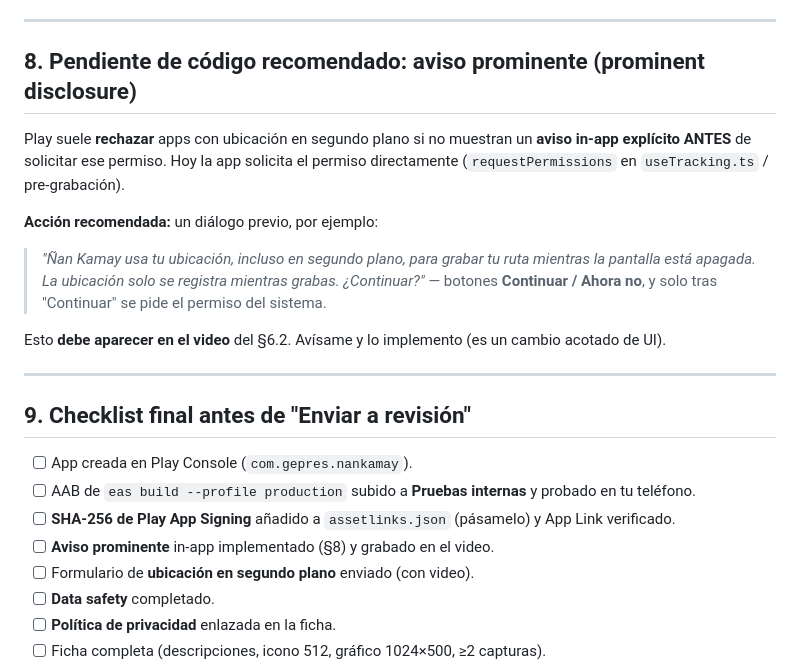
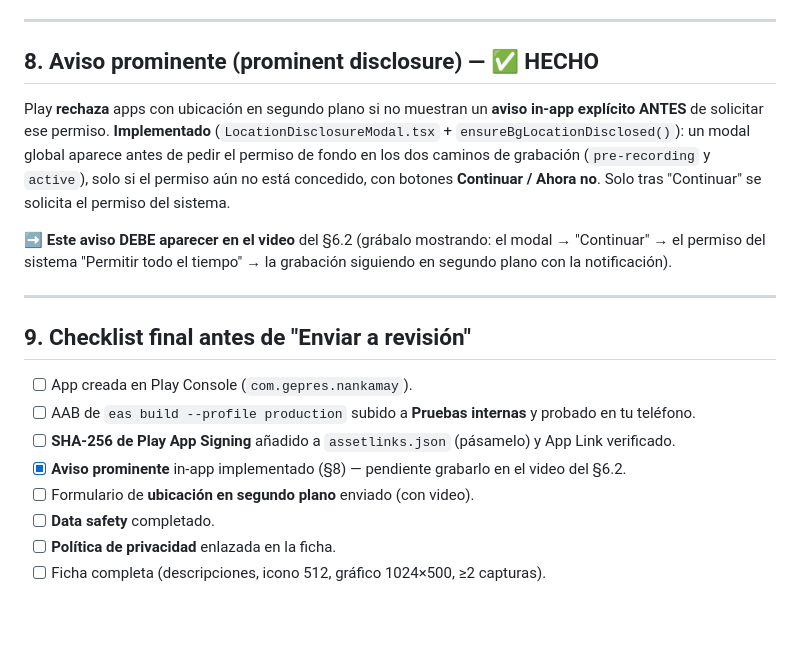
Before and after one commit to gepres/nan-kamay-app, a Markdown page: docs/PLAY_RELEASE.md, the part around the change. Drawn GitHub-style; blank space fills up the shorter version.

Commit message:
docs(play): marcar prominent disclosure como hecho
Co-Authored-By: Claude Opus 4.8 (1M context) <noreply@anthropic.com>

```diff
--- a/docs/PLAY_RELEASE.md
+++ b/docs/PLAY_RELEASE.md
@@ -149,18 +149,17 @@ Para subir sin pasar por la consola en cada release:
 
 ---
 
-## 8. Pendiente de código recomendado: aviso prominente (prominent disclosure)
+## 8. Aviso prominente (prominent disclosure) — ✅ HECHO
 
-Play suele **rechazar** apps con ubicación en segundo plano si no muestran un **aviso in-app explícito
-ANTES** de solicitar ese permiso. Hoy la app solicita el permiso directamente (`requestPermissions` en
-`useTracking.ts` / pre-grabación).
+Play **rechaza** apps con ubicación en segundo plano si no muestran un **aviso in-app explícito ANTES**
+de solicitar ese permiso. **Implementado** (`LocationDisclosureModal.tsx` + `ensureBgLocationDisclosed()`):
+un modal global aparece antes de pedir el permiso de fondo en los dos caminos de grabación
+(`pre-recording` y `active`), solo si el permiso aún no está concedido, con botones **Continuar / Ahora
+no**. Solo tras "Continuar" se solicita el permiso del sistema.
 
-**Acción recomendada:** un diálogo previo, por ejemplo:
-> *"Ñan Kamay usa tu ubicación, incluso en segundo plano, para grabar tu ruta mientras la pantalla está
-> apagada. La ubicación solo se registra mientras grabas. ¿Continuar?"* — botones **Continuar / Ahora no**,
-> y solo tras "Continuar" se pide el permiso del sistema.
-
-Esto **debe aparecer en el video** del §6.2. Avísame y lo implemento (es un cambio acotado de UI).
+➡️ **Este aviso DEBE aparecer en el video** del §6.2 (grábalo mostrando: el modal → "Continuar" → el
+permiso del sistema "Permitir todo el tiempo" → la grabación siguiendo en segundo plano con la
+notificación).
 
 ---
 
@@ -169,7 +168,7 @@ Esto **debe aparecer en el video** del §6.2. Avísame y lo implemento (es un ca
 - [ ] App creada en Play Console (`com.gepres.nankamay`).
 - [ ] AAB de `eas build --profile production` subido a **Pruebas internas** y probado en tu teléfono.
 - [ ] **SHA-256 de Play App Signing** añadido a `assetlinks.json` (pásamelo) y App Link verificado.
-- [ ] **Aviso prominente** in-app implementado (§8) y grabado en el video.
+- [x] **Aviso prominente** in-app implementado (§8) — pendiente grabarlo en el video del §6.2.
 - [ ] Formulario de **ubicación en segundo plano** enviado (con video).
 - [ ] **Data safety** completado.
 - [ ] **Política de privacidad** enlazada en la ficha.
```
